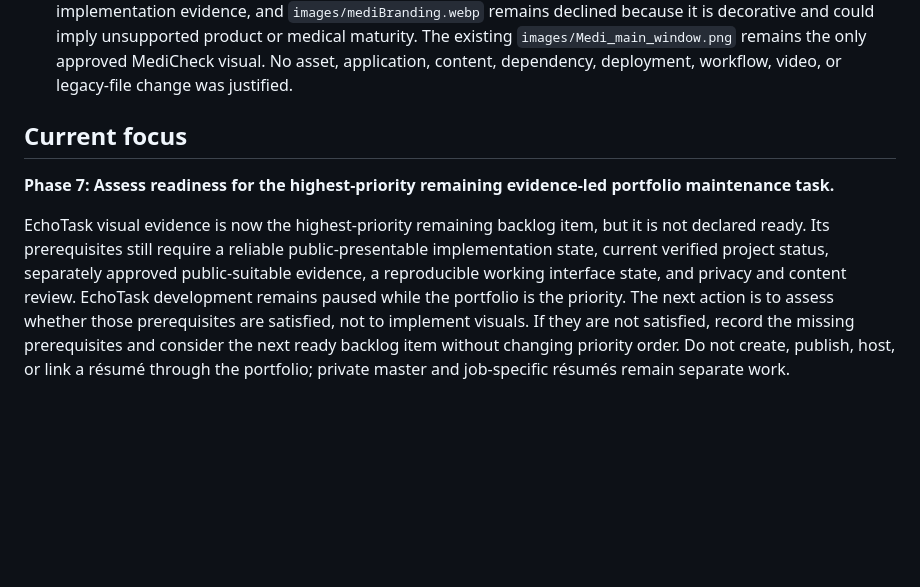
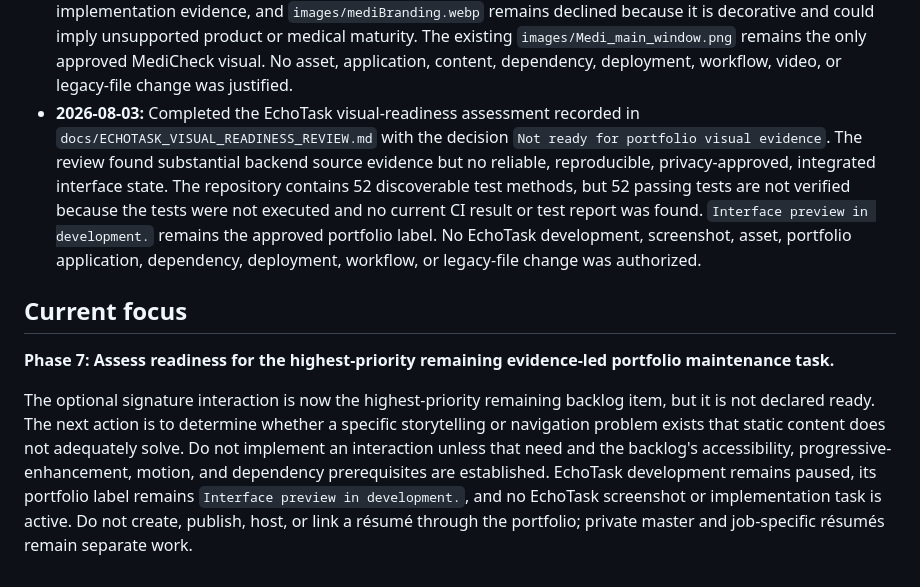
Before and after one commit to haneyoshi/haneyoshi.github.io, a Markdown page: docs/PORTFOLIO_REBUILD_PLAN.md, the part around the change. GitHub-like rendering; blank space fills up the shorter version.

```diff
--- a/docs/PORTFOLIO_REBUILD_PLAN.md
+++ b/docs/PORTFOLIO_REBUILD_PLAN.md
@@ -413,9 +413,10 @@ The portfolio remains a single-page public professional profile containing impor
 - **2026-08-03:** Approve `docs/PORTFOLIO_BACKLOG.md` as the small prioritized maintenance backlog for evidence-driven future portfolio improvements.
 - **2026-08-03:** The portfolio will remain a single-page public professional profile with important public professional information but without reproducing a full résumé. It will provide no résumé PDF, résumé download link, or dedicated résumé webpage. `docs/PUBLIC_RESUME_REQUIREMENTS.md` is retained as a private source inventory and fact-verification reference for maintaining a private master résumé and preparing job-specific résumés outside the public portfolio workflow. Portfolio and tailored-résumé wording may differ while remaining factual and supported.
 - **2026-08-03:** Completed the MediCheck still-image review recorded in `docs/MEDICHECK_VISUAL_REVIEW.md` and declined adding another screenshot. No preserved additional still image provides non-duplicative implementation evidence, and `images/mediBranding.webp` remains declined because it is decorative and could imply unsupported product or medical maturity. The existing `images/Medi_main_window.png` remains the only approved MediCheck visual. No asset, application, content, dependency, deployment, workflow, video, or legacy-file change was justified.
+- **2026-08-03:** Completed the EchoTask visual-readiness assessment recorded in `docs/ECHOTASK_VISUAL_READINESS_REVIEW.md` with the decision `Not ready for portfolio visual evidence`. The review found substantial backend source evidence but no reliable, reproducible, privacy-approved, integrated interface state. The repository contains 52 discoverable test methods, but 52 passing tests are not verified because the tests were not executed and no current CI result or test report was found. `Interface preview in development.` remains the approved portfolio label. No EchoTask development, screenshot, asset, portfolio application, dependency, deployment, workflow, or legacy-file change was authorized.
 
 ## Current focus
 
 **Phase 7: Assess readiness for the highest-priority remaining evidence-led portfolio maintenance task.**
 
-EchoTask visual evidence is now the highest-priority remaining backlog item, but it is not declared ready. Its prerequisites still require a reliable public-presentable implementation state, current verified project status, separately approved public-suitable evidence, a reproducible working interface state, and privacy and content review. EchoTask development remains paused while the portfolio is the priority. The next action is to assess whether those prerequisites are satisfied, not to implement visuals. If they are not satisfied, record the missing prerequisites and consider the next ready backlog item without changing priority order. Do not create, publish, host, or link a résumé through the portfolio; private master and job-specific résumés remain separate work.
+The optional signature interaction is now the highest-priority remaining backlog item, but it is not declared ready. The next action is to determine whether a specific storytelling or navigation problem exists that static content does not adequately solve. Do not implement an interaction unless that need and the backlog's accessibility, progressive-enhancement, motion, and dependency prerequisites are established. EchoTask development remains paused, its portfolio label remains `Interface preview in development.`, and no EchoTask screenshot or implementation task is active. Do not create, publish, host, or link a résumé through the portfolio; private master and job-specific résumés remain separate work.
```
Also changed, not shown: docs/ECHOTASK_VISUAL_READINESS_REVIEW.md (added, +201 -0 lines), docs/PORTFOLIO_BACKLOG.md (+5 -2 lines).
